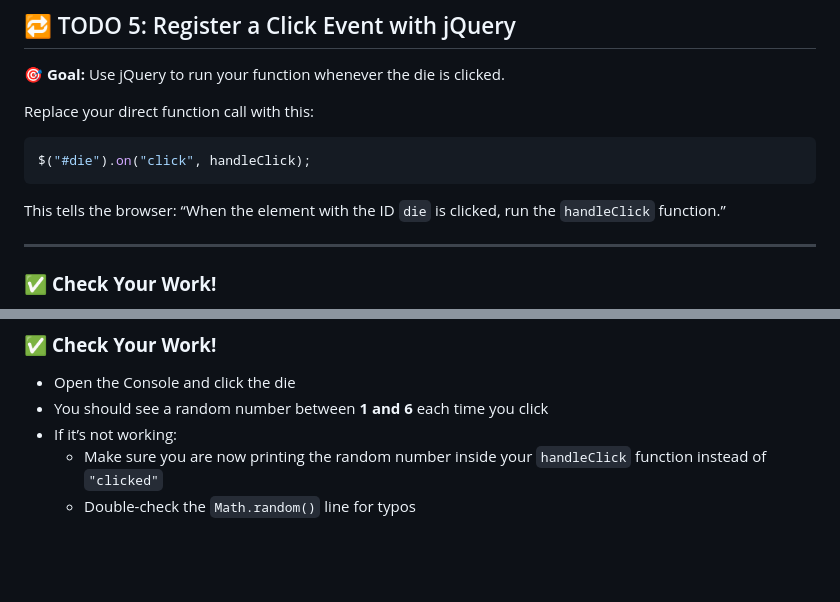
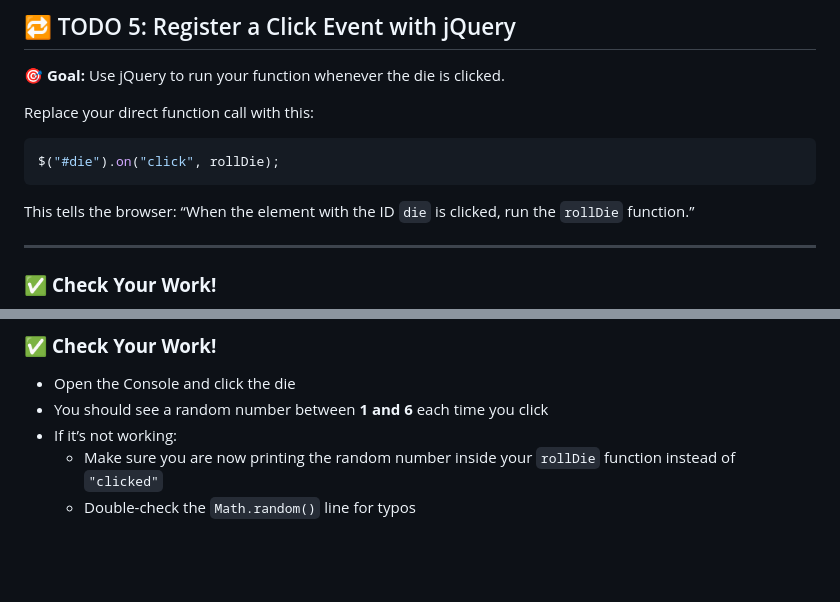
Before and after one commit to OperationSpark/dice-app, a Markdown page: README.md, 2 parts joined by grey strips. GitHub-like rendering.

Commit message:
Update function reference from handleClick to rollDie

````diff
--- a/README.md
+++ b/README.md
@@ -134,10 +134,10 @@ $("<div>")
 Replace your direct function call with this:
 
 ```js
-$("#die").on("click", handleClick);
+$("#die").on("click", rollDie);
 ```
 
-This tells the browser: “When the element with the ID `die` is clicked, run the `handleClick` function.”
+This tells the browser: “When the element with the ID `die` is clicked, run the `rollDie` function.”
 
 ---
 
@@ -173,7 +173,7 @@ Now that your click handler is set up, it’s time to give it some functionality
 - Open the Console and click the die
 - You should see a random number between **1 and 6** each time you click
 - If it’s not working:
-  - Make sure you are now printing the random number inside your `handleClick` function instead of `"clicked"`
+  - Make sure you are now printing the random number inside your `rollDie` function instead of `"clicked"`
   - Double-check the `Math.random()` line for typos
 
 <br><br><br><br>
````
